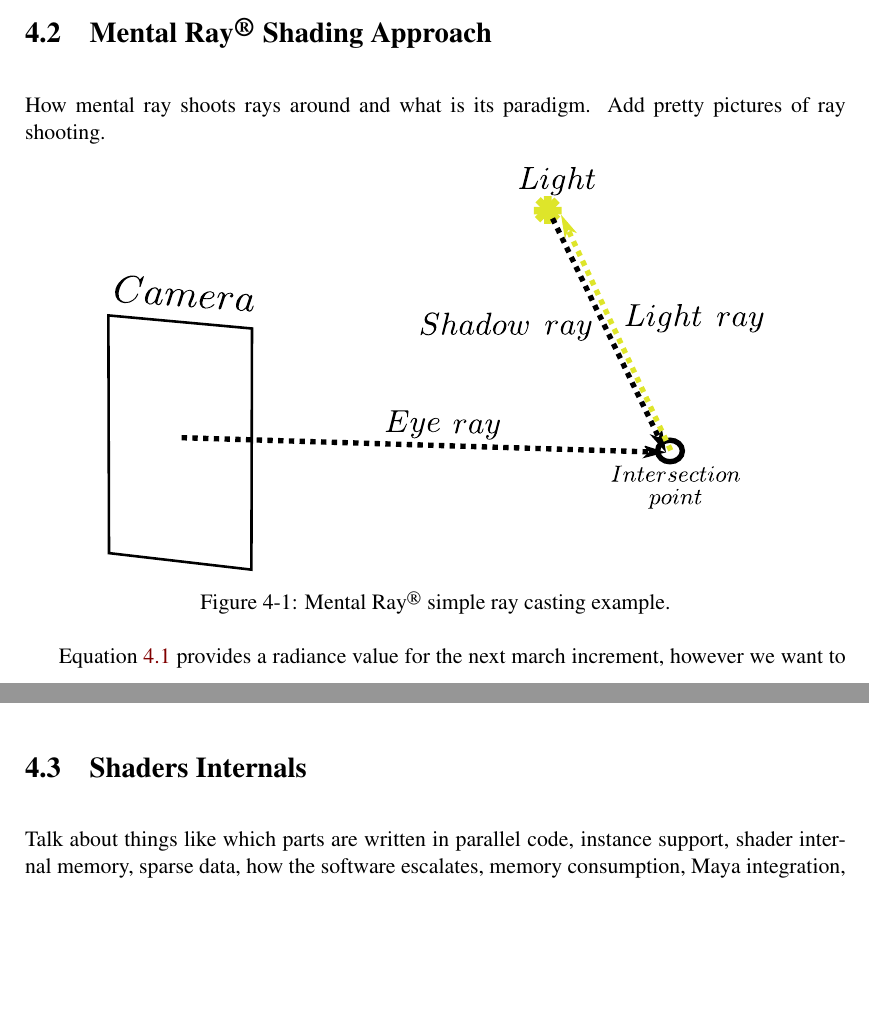
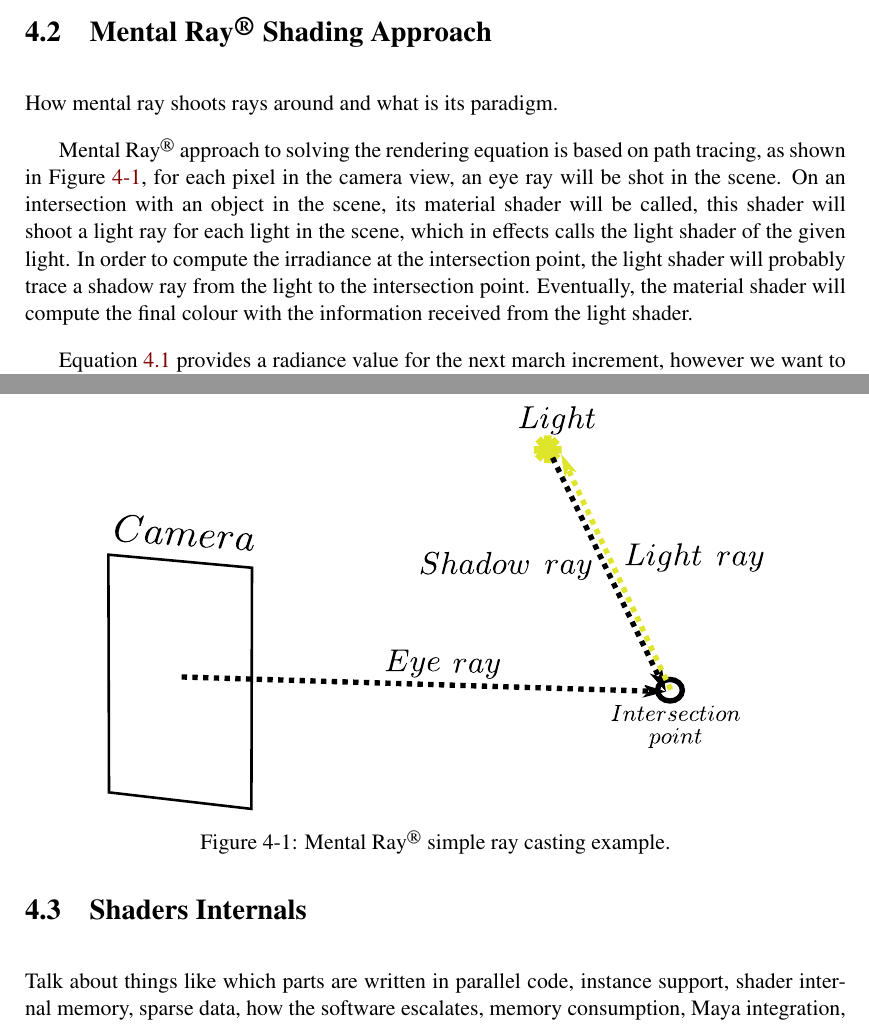
Before and after one commit to Era-Dorta/fire-modeling, a LaTeX thesis (fire-shaders/report/fire_rendering.tex, which reads fire-shaders/report/implementation_details.tex): two parts of pages 13 and 14 of 18 before the commit and two parts of pages 13 and 14 of 19 after it, joined at a grey line, cut so that both start at the same text, the shorter picture padded with empty space. Compiled offline with pdfLaTeX.

Commit message:
Report, added paragraph on how mental ray works

```diff
--- a/fire-shaders/report/implementation_details.tex
+++ b/fire-shaders/report/implementation_details.tex
@@ -13,13 +13,17 @@
 \label{sec:mental_ray_shading_approach}
 
 How mental ray shoots rays around and what is its paradigm.
-Add pretty pictures of ray shooting.
+
+\MentalRay approach to solving the rendering equation is based on path tracing, as shown in Figure~\ref{fig:mental_ray_model}, for each pixel in the camera view, an eye ray will be shot in the scene.
+On an intersection with an object in the scene, its material shader will be called, this shader will shoot a light ray for each light in the scene, which in effects calls the light shader of the given light.
+In order to compute the irradiance at the intersection point, the light shader will probably trace a shadow ray from the light to the intersection point.
+Eventually, the material shader will compute the final colour with the information received from the light shader.
 
 \begin{figure}[htbp!]
 \centering
 \includegraphics[width=0.8\textwidth]{img/mental_ray_model}
 	\caption{\MentalRay simple ray casting example.}
-	\label{fig:voxel_dataset_threaded}
+	\label{fig:mental_ray_model}
 \end{figure}
 
 Equation~\ref{eq:rte_solution_paper} provides a radiance value for the next march increment, however we want to compute the value at the ray intersection with the volume, i.e. at the ray origin.
```
